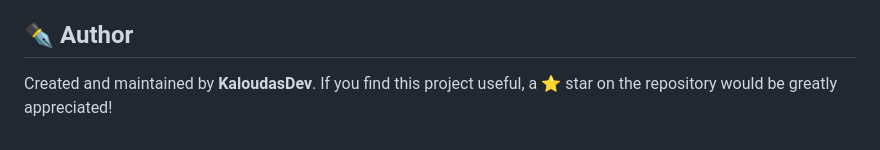
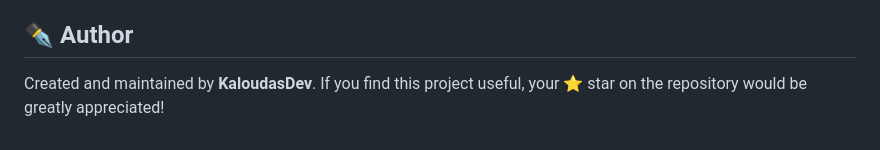
Before and after one commit to juanescobar25/fivem-head-bag, a Markdown page: README.md, the part around the change. GitHub-like rendering.

```diff
--- a/README.md
+++ b/README.md
@@ -80,4 +80,4 @@ See [LICENSE](./LICENSE) for full details.
 ## ✒️ Author
 
 Created and maintained by **KaloudasDev**.
-If you find this project useful, a ⭐️ star on the repository would be greatly appreciated!
+If you find this project useful, your ⭐️ star on the repository would be greatly appreciated!
```
